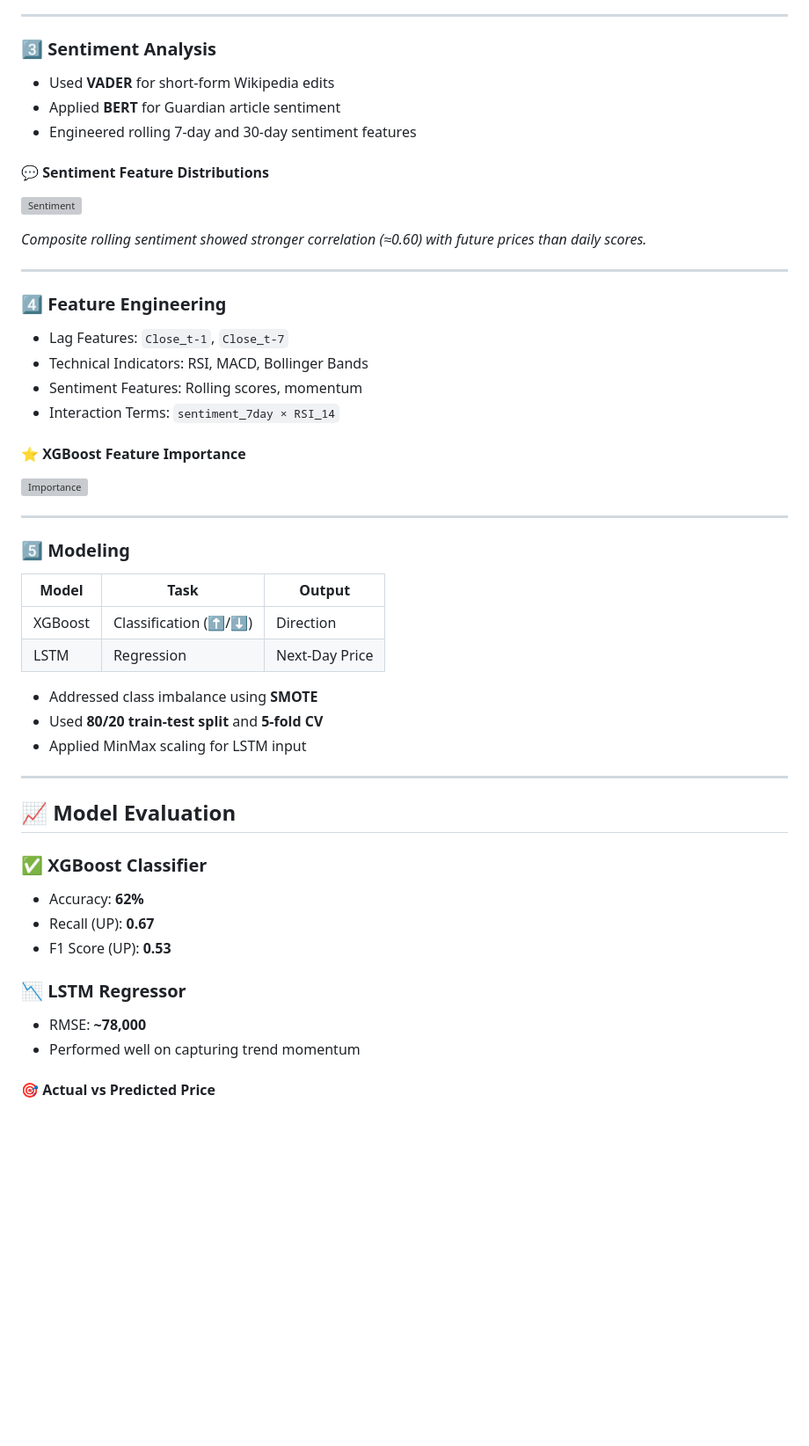
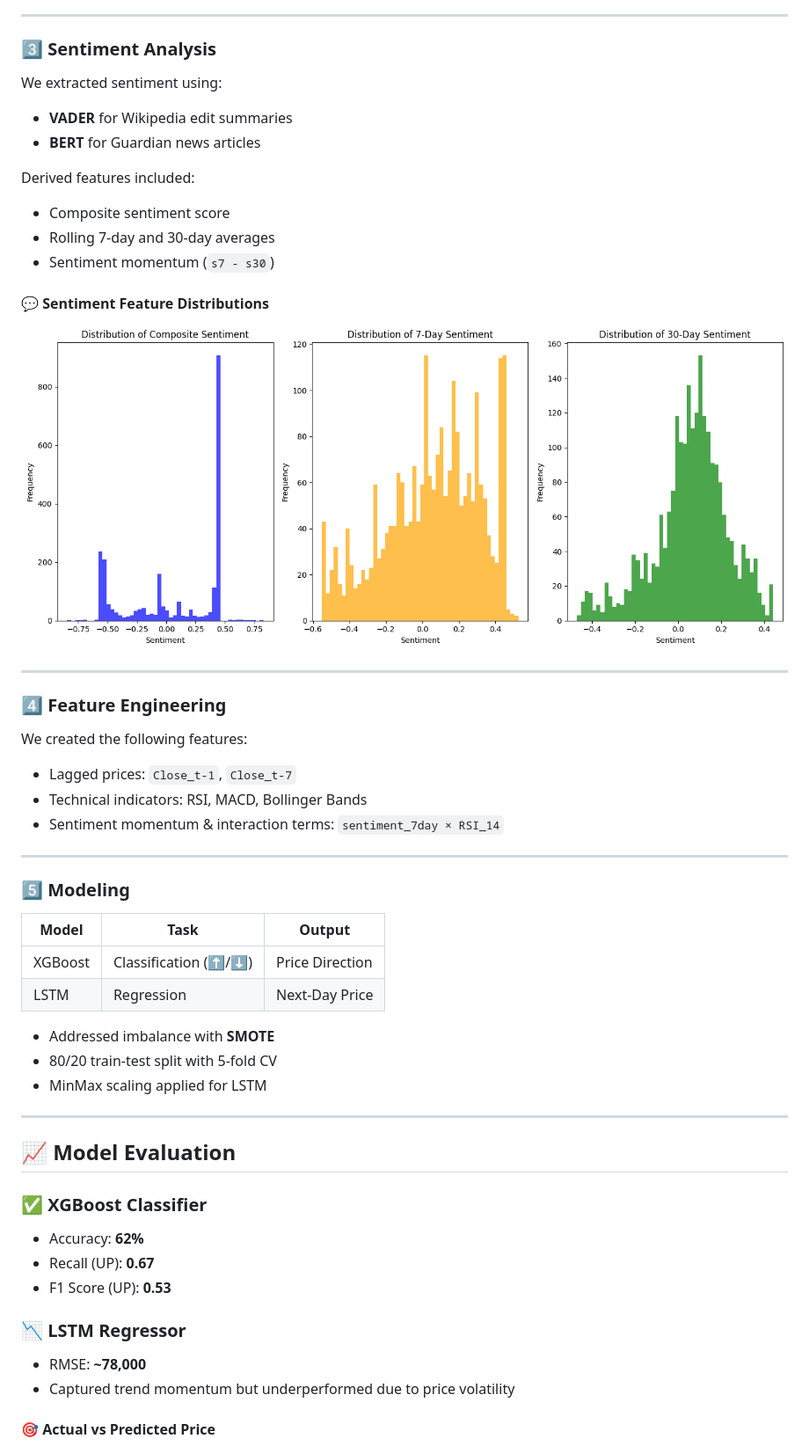
Before and after one commit to AlekhyaTentu/Bitcoin-Prediction-Project, a Markdown page: README.md, the part around the change printed below. Shown: that part at 88% size. GitHub-like rendering; blank space fills up the shorter version; grey boxes are pictures that could not be loaded.

```diff
--- a/README.md
+++ b/README.md
@@ -59,26 +61,26 @@ All datasets were time-aligned by date and forward-filled to account for weekend
 
 ### 3️⃣ Sentiment Analysis
 
-- Used **VADER** for short-form Wikipedia edits
-- Applied **BERT** for Guardian article sentiment
-- Engineered rolling 7-day and 30-day sentiment features
+We extracted sentiment using:
+- **VADER** for Wikipedia edit summaries
+- **BERT** for Guardian news articles
+
+Derived features included:
+- Composite sentiment score
+- Rolling 7-day and 30-day averages
+- Sentiment momentum (`s7 - s30`)
 
 #### 💬 Sentiment Feature Distributions
-![Sentiment](Visualization/sentiment_distributions.png)
-
-*Composite rolling sentiment showed stronger correlation (≈0.60) with future prices than daily scores.*
+![Sentiment](Visualization/Unknown-29.png)
 
 ---
 
 ### 4️⃣ Feature Engineering
 
-- Lag Features: `Close_t-1`, `Close_t-7`
-- Technical Indicators: RSI, MACD, Bollinger Bands
-- Sentiment Features: Rolling scores, momentum
-- Interaction Terms: `sentiment_7day × RSI_14`
-
-#### ⭐ XGBoost Feature Importance
-![Importance](Visualization/feature_importance.png)
+We created the following features:
+- Lagged prices: `Close_t-1`, `Close_t-7`
+- Technical indicators: RSI, MACD, Bollinger Bands
+- Sentiment momentum & interaction terms: `sentiment_7day × RSI_14`
 
 ---
 
@@ -86,12 +88,12 @@ All datasets were time-aligned by date and forward-filled to account for weekend
 
 | Model        | Task                   | Output             |
 |--------------|------------------------|--------------------|
-| XGBoost      | Classification (⬆️/⬇️) | Direction          |
+| XGBoost      | Classification (⬆️/⬇️) | Price Direction    |
 | LSTM         | Regression              | Next-Day Price     |
 
-- Addressed class imbalance using **SMOTE**
-- Used **80/20 train-test split** and **5-fold CV**
-- Applied MinMax scaling for LSTM input
+- Addressed imbalance with **SMOTE**
+- 80/20 train-test split with 5-fold CV
+- MinMax scaling applied for LSTM
 
 ---
 
@@ -104,6 +106,6 @@ All datasets were time-aligned by date and forward-filled to account for weekend
 
 ### 📉 LSTM Regressor
 - RMSE: **~78,000**
-- Performed well on capturing trend momentum
+- Captured trend momentum but underperformed due to price volatility
 
 #### 🎯 Actual vs Predicted Price
```
Also changed, not shown: other parts of README.md (+17 -15 lines).
